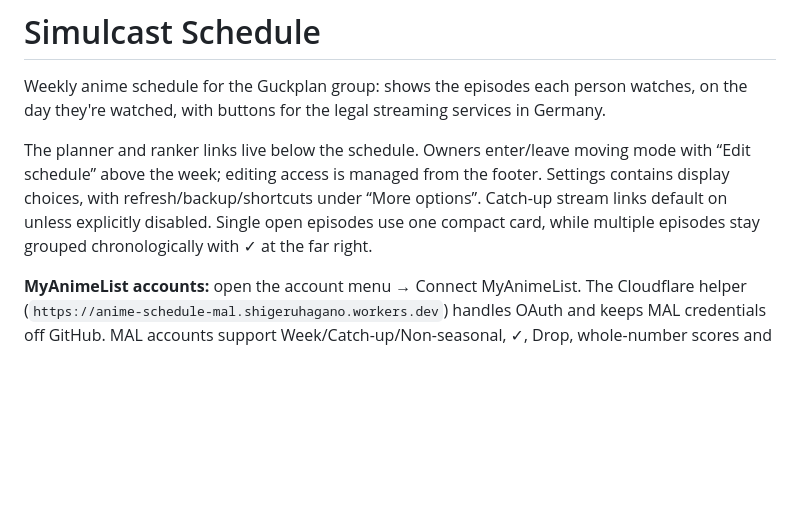
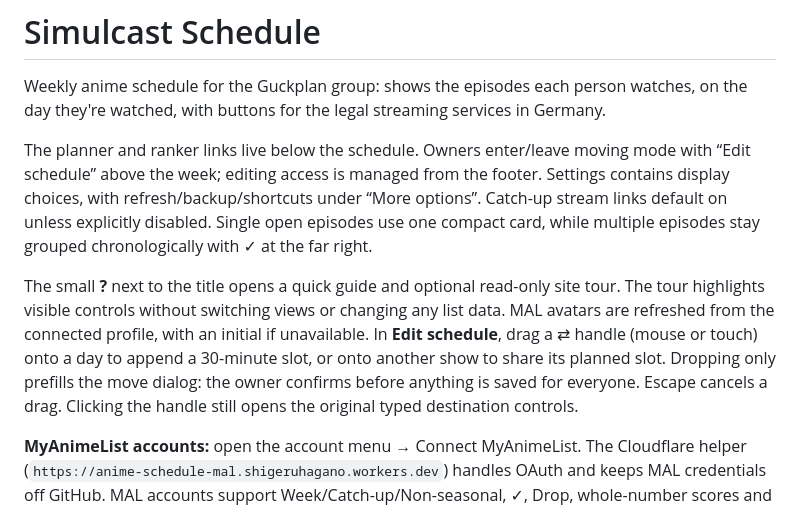
Before and after one commit to RyoTsushigawa/anime-schedule, a Markdown page: README.md, the part around the change. Drawn GitHub-style; blank space fills up the shorter version.

```diff
--- a/README.md
+++ b/README.md
@@ -8,6 +8,14 @@ The planner and ranker links live below the schedule. Owners enter/leave moving
 display choices, with refresh/backup/shortcuts under “More options”. Catch-up stream links
 default on unless explicitly disabled. Single open episodes use one compact card, while
 multiple episodes stay grouped chronologically with ✓ at the far right.
+
+The small **?** next to the title opens a quick guide and optional read-only site tour.
+The tour highlights visible controls without switching views or changing any list data.
+MAL avatars are refreshed from the connected profile, with an initial if unavailable.
+In **Edit schedule**, drag a ⇄ handle (mouse or touch) onto a day to append a 30-minute slot,
+or onto another show to share its planned slot. Dropping only prefills the move dialog:
+the owner confirms before anything is saved for everyone. Escape cancels a drag. Clicking
+the handle still opens the original typed destination controls.
 
 **MyAnimeList accounts:** open the account menu → Connect MyAnimeList. The Cloudflare helper
 (`https://anime-schedule-mal.shigeruhagano.workers.dev`) handles OAuth and keeps MAL credentials
```
